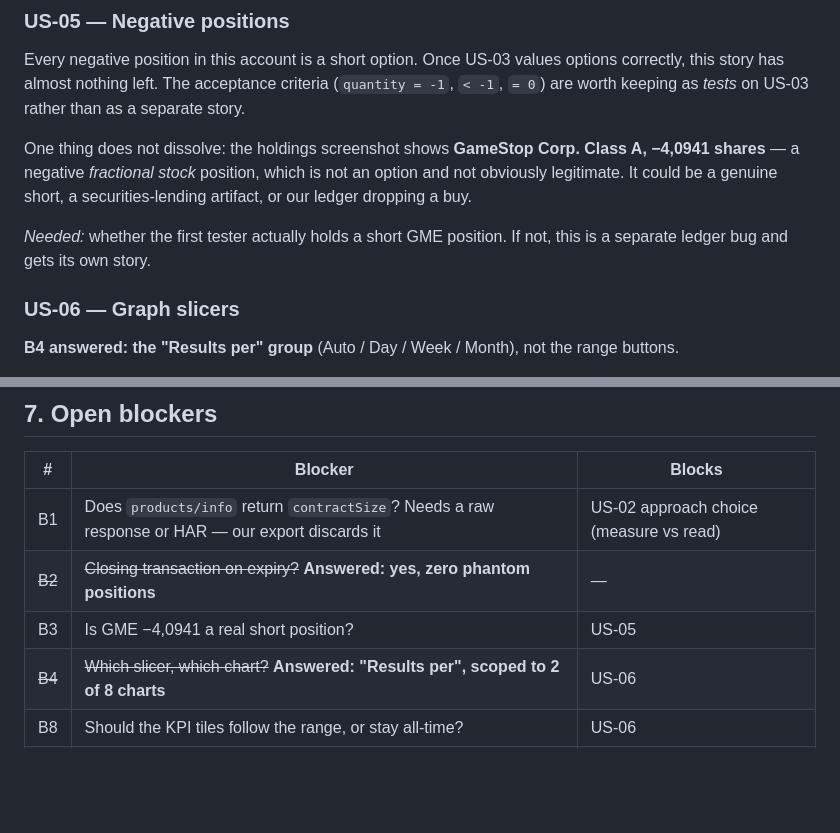
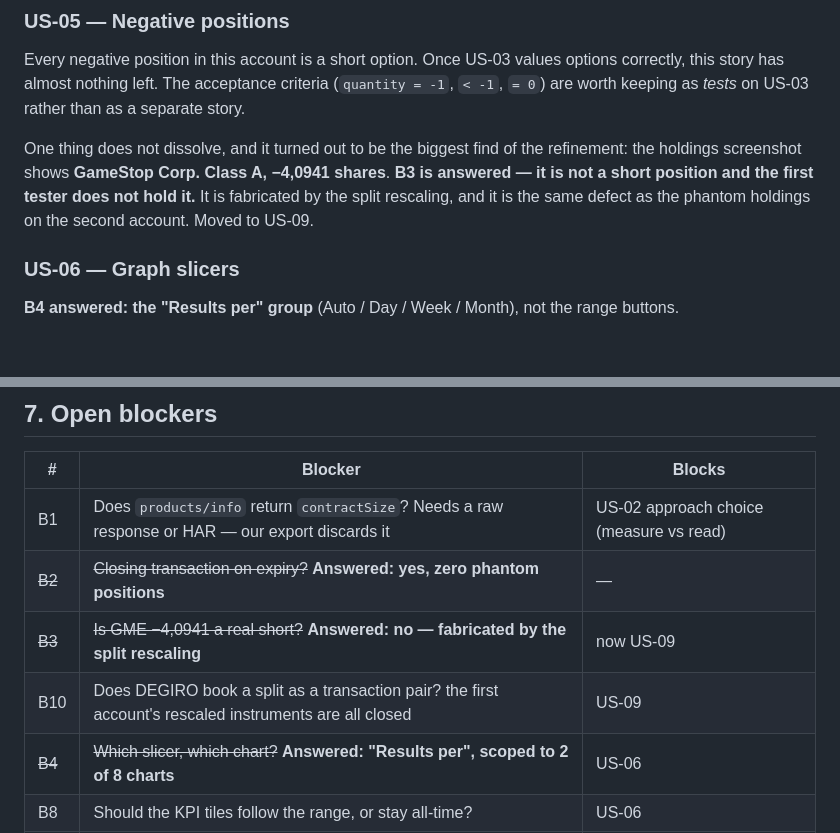
Before and after one commit to SirSquirell/Claudiclaude, a Markdown page: docs/BACKLOG.md, 2 parts joined by grey strips. Rendered like a GitHub page; blank space fills up the shorter version.

```diff
--- a/docs/BACKLOG.md
+++ b/docs/BACKLOG.md
@@ -253,13 +253,10 @@ Every negative position in this account is a short option. Once US-03 values opt
 this story has almost nothing left. The acceptance criteria (`quantity = -1`, `< -1`, `= 0`) are
 worth keeping as *tests* on US-03 rather than as a separate story.
 
-One thing does not dissolve: the holdings screenshot shows **GameStop Corp. Class A, −4,0941
-shares** — a negative *fractional stock* position, which is not an option and not obviously
-legitimate. It could be a genuine short, a securities-lending artifact, or our ledger dropping a
-buy.
-
-*Needed:* whether the first tester actually holds a short GME position. If not, this is a separate ledger bug
-and gets its own story.
+One thing does not dissolve, and it turned out to be the biggest find of the refinement: the
+holdings screenshot shows **GameStop Corp. Class A, −4,0941 shares**. **B3 is answered — it is not
+a short position and the first tester does not hold it.** It is fabricated by the split rescaling, and it is
+the same defect as the phantom holdings on the second account. Moved to US-09.
 
 ### US-06 — Graph slicers
 
@@ -421,7 +494,8 @@ plus telling people to resync, not a silent rollback.
 |---|---|---|
 | B1 | Does `products/info` return `contractSize`? Needs a raw response or HAR — our export discards it | US-02 approach choice (measure vs read) |
 | ~~B2~~ | ~~Closing transaction on expiry?~~ **Answered: yes, zero phantom positions** | — |
-| B3 | Is GME −4,0941 a real short position? | US-05 |
+| ~~B3~~ | ~~Is GME −4,0941 a real short?~~ **Answered: no — fabricated by the split rescaling** | now US-09 |
+| B10 | Does DEGIRO book a split as a transaction pair? the first account's rescaled instruments are all closed | US-09 |
 | ~~B4~~ | ~~Which slicer, which chart?~~ **Answered: "Results per", scoped to 2 of 8 charts** | US-06 |
 | B8 | Should the KPI tiles follow the range, or stay all-time? | US-06 |
 | B9 | US-08: replace the summary table, colour by selection order, keep both modes? | US-08 |
```
Also changed, not shown: other parts of docs/BACKLOG.md (+76 -0 lines).
